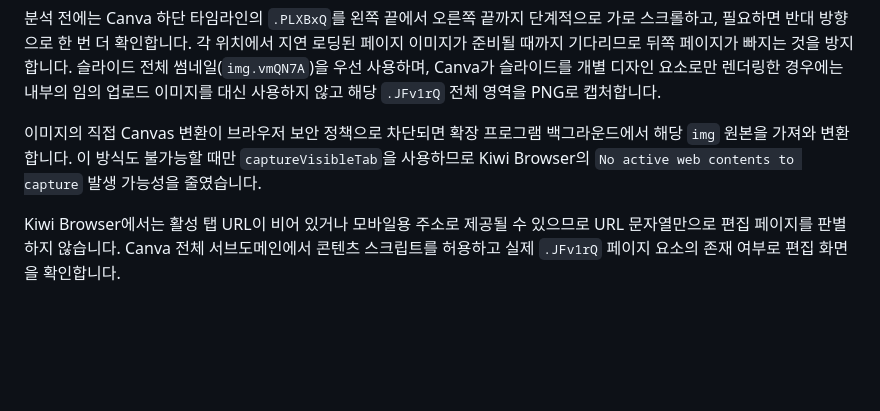
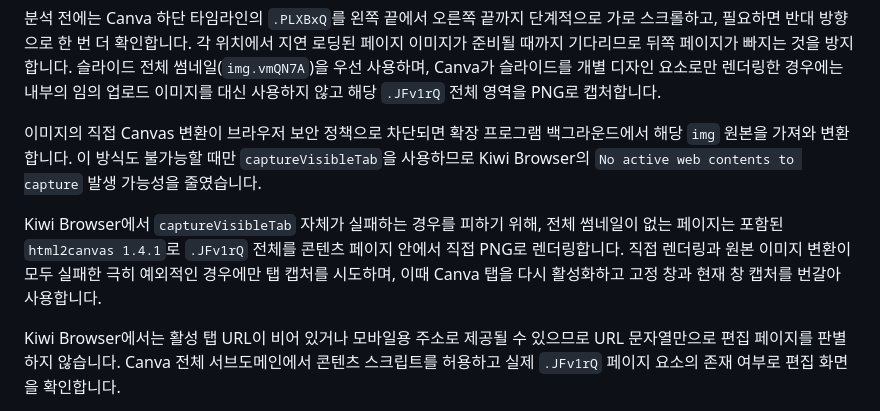
Before and after one commit to KKomaProgrammer/canva-design-score, a Markdown page: README.md, the part around the change. Drawn GitHub-style; blank space fills up the shorter version.

Commit message:
Fix Kiwi page capture in README.md

```diff
--- a/README.md
+++ b/README.md
@@ -32,6 +32,8 @@ Canva 프레젠테이션의 각 슬라이드를 브라우저에서 PNG로 캡처
 
 이미지의 직접 Canvas 변환이 브라우저 보안 정책으로 차단되면 확장 프로그램 백그라운드에서 해당 `img` 원본을 가져와 변환합니다. 이 방식도 불가능할 때만 `captureVisibleTab`을 사용하므로 Kiwi Browser의 `No active web contents to capture` 발생 가능성을 줄였습니다.
 
+Kiwi Browser에서 `captureVisibleTab` 자체가 실패하는 경우를 피하기 위해, 전체 썸네일이 없는 페이지는 포함된 `html2canvas 1.4.1`로 `.JFv1rQ` 전체를 콘텐츠 페이지 안에서 직접 PNG로 렌더링합니다. 직접 렌더링과 원본 이미지 변환이 모두 실패한 극히 예외적인 경우에만 탭 캡처를 시도하며, 이때 Canva 탭을 다시 활성화하고 고정 창과 현재 창 캡처를 번갈아 사용합니다.
+
 Kiwi Browser에서는 활성 탭 URL이 비어 있거나 모바일용 주소로 제공될 수 있으므로 URL 문자열만으로 편집 페이지를 판별하지 않습니다. Canva 전체 서브도메인에서 콘텐츠 스크립트를 허용하고 실제 `.JFv1rQ` 페이지 요소의 존재 여부로 편집 화면을 확인합니다.
 
 현재 활성 탭이 `chrome://`, `devtools://`, `edge://`, `about:` 같은 브라우저 내부 페이지이면 DOM 주입이나 화면 캡처를 시도하지 않고 분석을 건너뜁니다. Canva 디자인 편집 탭으로 이동한 뒤 다시 실행해야 합니다.
```
